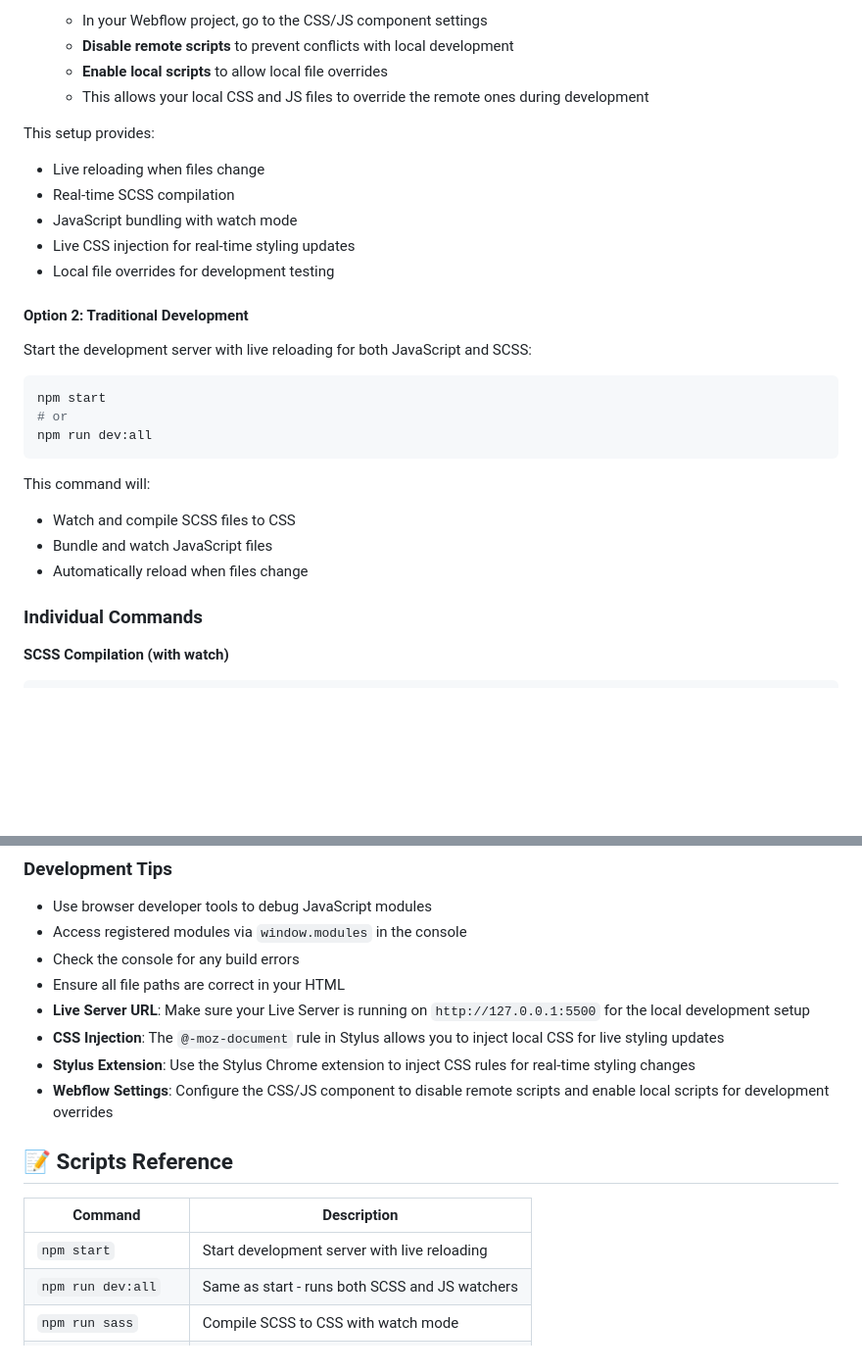
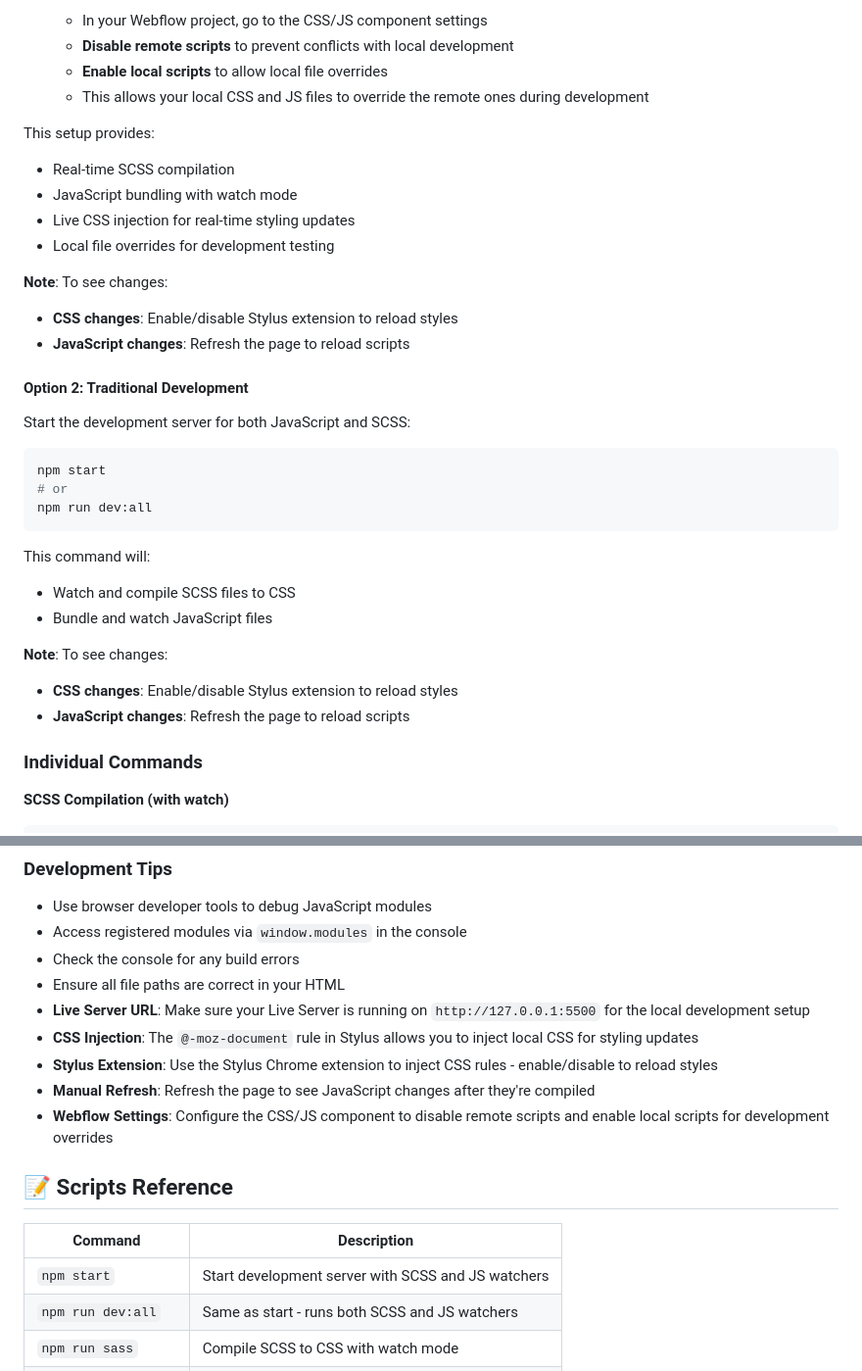
Before and after one commit to carlosgnotario/estateguru, a Markdown page: README.md, 2 parts joined by grey strips. Shown at 98% size. GitHub-like rendering; blank space fills up the shorter version.

Commit message:
improved readme

````diff
--- a/README.md
+++ b/README.md
@@ -71,15 +71,18 @@ Before you begin, ensure you have the following installed:
    - This allows your local CSS and JS files to override the remote ones during development
 
 This setup provides:
-- Live reloading when files change
 - Real-time SCSS compilation
 - JavaScript bundling with watch mode
 - Live CSS injection for real-time styling updates
 - Local file overrides for development testing
 
+**Note**: To see changes:
+- **CSS changes**: Enable/disable Stylus extension to reload styles
+- **JavaScript changes**: Refresh the page to reload scripts
+
 #### Option 2: Traditional Development
 
-Start the development server with live reloading for both JavaScript and SCSS:
+Start the development server for both JavaScript and SCSS:
 
 ```bash
 npm start
@@ -90,7 +93,10 @@ npm run dev:all
 This command will:
 - Watch and compile SCSS files to CSS
 - Bundle and watch JavaScript files
-- Automatically reload when files change
+
+**Note**: To see changes:
+- **CSS changes**: Enable/disable Stylus extension to reload styles
+- **JavaScript changes**: Refresh the page to reload scripts
 
 ### Individual Commands
 
@@ -253,15 +259,16 @@ The project uses ESBuild for bundling. Configuration is in `package.json`:
 - Check the console for any build errors
 - Ensure all file paths are correct in your HTML
 - **Live Server URL**: Make sure your Live Server is running on `http://127.0.0.1:5500` for the local development setup
-- **CSS Injection**: The `@-moz-document` rule in Stylus allows you to inject local CSS for live styling updates
-- **Stylus Extension**: Use the Stylus Chrome extension to inject CSS rules for real-time styling changes
+- **CSS Injection**: The `@-moz-document` rule in Stylus allows you to inject local CSS for styling updates
+- **Stylus Extension**: Use the Stylus Chrome extension to inject CSS rules - enable/disable to reload styles
+- **Manual Refresh**: Refresh the page to see JavaScript changes after they're compiled
 - **Webflow Settings**: Configure the CSS/JS component to disable remote scripts and enable local scripts for development overrides
 
 ## 📝 Scripts Reference
 
 | Command | Description |
 |---------|-------------|
-| `npm start` | Start development server with live reloading |
+| `npm start` | Start development server with SCSS and JS watchers |
 | `npm run dev:all` | Same as start - runs both SCSS and JS watchers |
 | `npm run sass` | Compile SCSS to CSS with watch mode |
 | `npm run dev` | Bundle JavaScript with watch mode |
````
